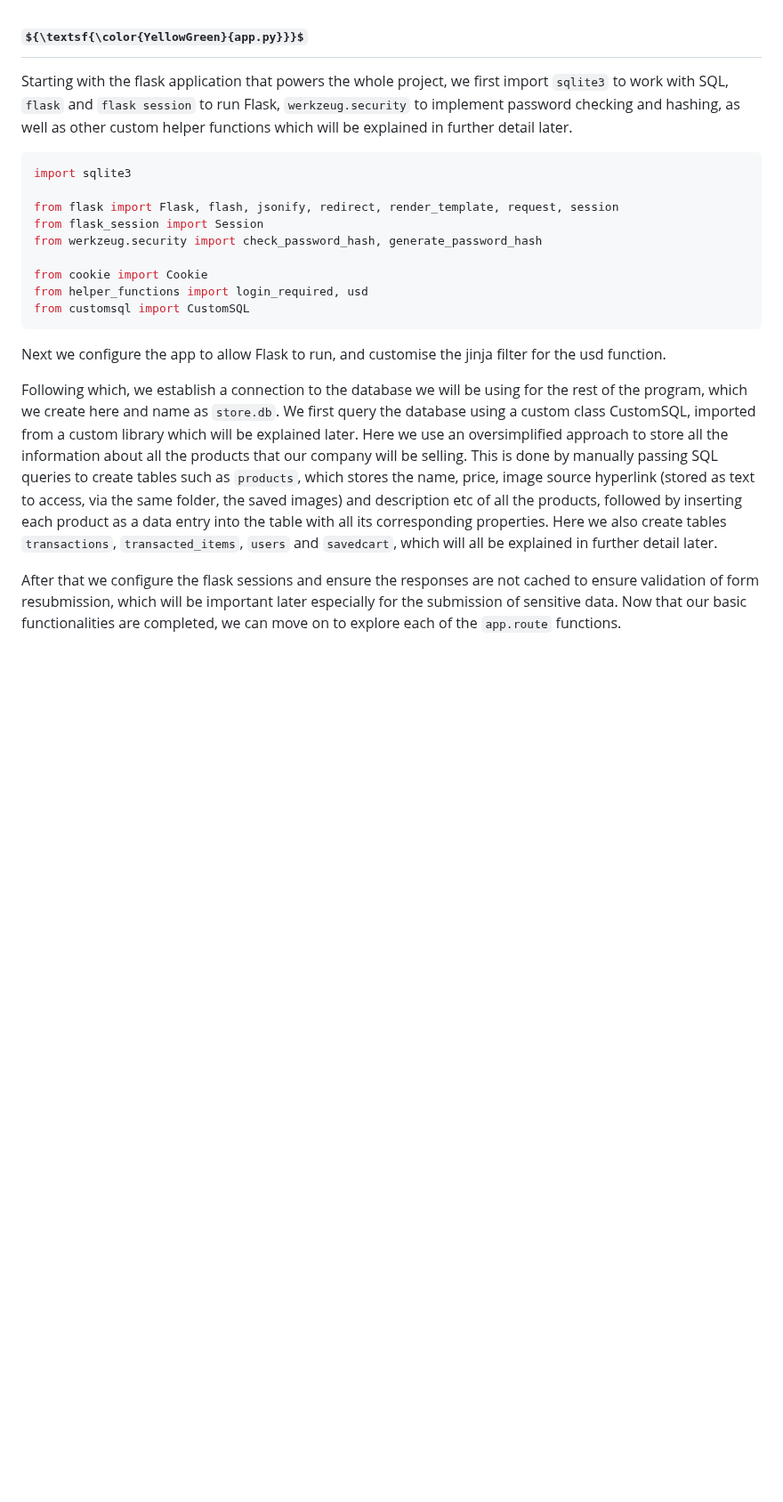
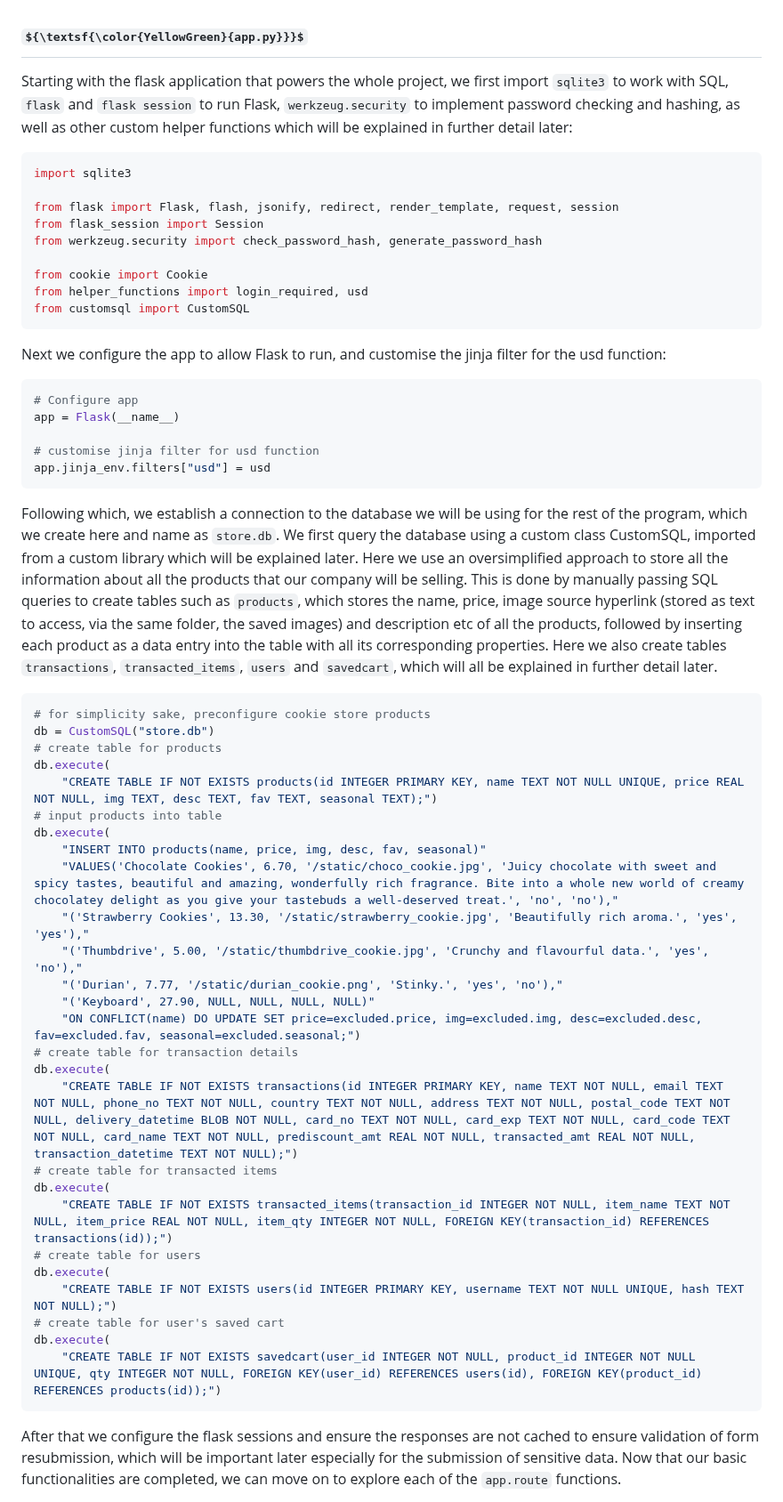
Before and after one commit to boonleongtan/CookiesNCache, a Markdown page: README.md, the part around one of its changes. Shown at 89% size. Drawn GitHub-style; some formulas as TeX source; blank space fills up the shorter version.

Commit message:
Update README.md
Signed-off-by: BL Tan <152669643+boonleongtan@users.noreply.github.com>

````diff
--- a/README.md
+++ b/README.md
@@ -20,9 +20,9 @@ This project is about creating an online website (for use with PC screens only
 ### ${\textsf{\color{YellowOrange}{What each of the files I wrote for the project contains and does}}}$
 
 ## ${\textsf{\color{YellowGreen}{app.py}}}$
-Starting with the flask application that powers the whole project, we first import `sqlite3` to work with SQL, `flask` and `flask session` to run Flask, `werkzeug.security` to implement password checking and hashing, as well as other custom helper functions which will be explained in further detail later.
+Starting with the flask application that powers the whole project, we first import `sqlite3` to work with SQL, `flask` and `flask session` to run Flask, `werkzeug.security` to implement password checking and hashing, as well as other custom helper functions which will be explained in further detail later:
 
-```py
+```python
 import sqlite3
 
 from flask import Flask, flash, jsonify, redirect, render_template, request, session
@@ -34,8 +34,45 @@ from helper_functions import login_required, usd
 from customsql import CustomSQL
 ```
 
-Next we configure the app to allow Flask to run, and customise the jinja filter for the usd function.
+Next we configure the app to allow Flask to run, and customise the jinja filter for the usd function:
+
+```python
+# Configure app
+app = Flask(__name__)
+
+# customise jinja filter for usd function
+app.jinja_env.filters["usd"] = usd
+```
 
 Following which, we establish a connection to the database we will be using for the rest of the program, which we create here and name as `store.db`. We first query the database using a custom class CustomSQL, imported from a custom library which will be explained later. Here we use an oversimplified approach to store all the information about all the products that our company will be selling. This is done by manually passing SQL queries to create tables such as `products`, which stores the name, price, image source hyperlink (stored as text to access, via the same folder, the saved images) and description etc of all the products, followed by inserting each product as a data entry into the table with all its corresponding properties. Here we also create tables `transactions`, `transacted_items`, `users` and `savedcart`, which will all be explained in further detail later.
 
+```python
+# for simplicity sake, preconfigure cookie store products
+db = CustomSQL("store.db")
+# create table for products
+db.execute(
+    "CREATE TABLE IF NOT EXISTS products(id INTEGER PRIMARY KEY, name TEXT NOT NULL UNIQUE, price REAL NOT NULL, img TEXT, desc TEXT, fav TEXT, seasonal TEXT);")
+# input products into table
+db.execute(
+    "INSERT INTO products(name, price, img, desc, fav, seasonal)"
+    "VALUES('Chocolate Cookies', 6.70, '/static/choco_cookie.jpg', 'Juicy chocolate with sweet and spicy tastes, beautiful and amazing, wonderfully rich fragrance. Bite into a whole new world of creamy chocolatey delight as you give your tastebuds a well-deserved treat.', 'no', 'no'),"
+    "('Strawberry Cookies', 13.30, '/static/strawberry_cookie.jpg', 'Beautifully rich aroma.', 'yes', 'yes'),"
+    "('Thumbdrive', 5.00, '/static/thumbdrive_cookie.jpg', 'Crunchy and flavourful data.', 'yes', 'no'),"
+    "('Durian', 7.77, '/static/durian_cookie.png', 'Stinky.', 'yes', 'no'),"
+    "('Keyboard', 27.90, NULL, NULL, NULL, NULL)"
+    "ON CONFLICT(name) DO UPDATE SET price=excluded.price, img=excluded.img, desc=excluded.desc, fav=excluded.fav, seasonal=excluded.seasonal;")
+# create table for transaction details
+db.execute(
+    "CREATE TABLE IF NOT EXISTS transactions(id INTEGER PRIMARY KEY, name TEXT NOT NULL, email TEXT NOT NULL, phone_no TEXT NOT NULL, country TEXT NOT NULL, address TEXT NOT NULL, postal_code TEXT NOT NULL, delivery_datetime BLOB NOT NULL, card_no TEXT NOT NULL, card_exp TEXT NOT NULL, card_code TEXT NOT NULL, card_name TEXT NOT NULL, prediscount_amt REAL NOT NULL, transacted_amt REAL NOT NULL, transaction_datetime TEXT NOT NULL);")
+# create table for transacted items
+db.execute(
+    "CREATE TABLE IF NOT EXISTS transacted_items(transaction_id INTEGER NOT NULL, item_name TEXT NOT NULL, item_price REAL NOT NULL, item_qty INTEGER NOT NULL, FOREIGN KEY(transaction_id) REFERENCES transactions(id));")
+# create table for users
+db.execute(
+    "CREATE TABLE IF NOT EXISTS users(id INTEGER PRIMARY KEY, username TEXT NOT NULL UNIQUE, hash TEXT NOT NULL);")
+# create table for user's saved cart
+db.execute(
+    "CREATE TABLE IF NOT EXISTS savedcart(user_id INTEGER NOT NULL, product_id INTEGER NOT NULL UNIQUE, qty INTEGER NOT NULL, FOREIGN KEY(user_id) REFERENCES users(id), FOREIGN KEY(product_id) REFERENCES products(id));")
+```
+
 After that we configure the flask sessions and ensure the responses are not cached to ensure validation of form resubmission, which will be important later especially for the submission of sensitive data. Now that our basic functionalities are completed, we can move on to explore each of the `app.route` functions.
````
Also changed, not shown: other parts of README.md (+16 -0 lines).
